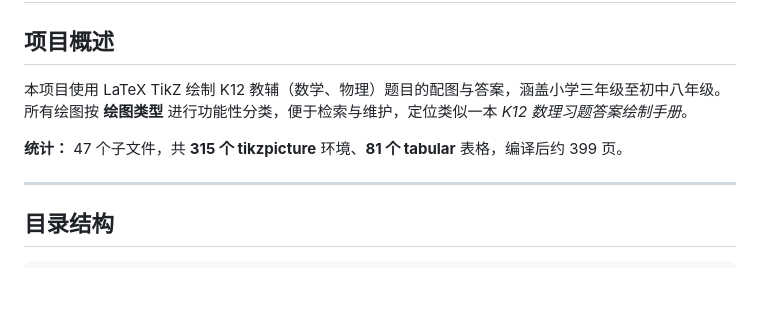
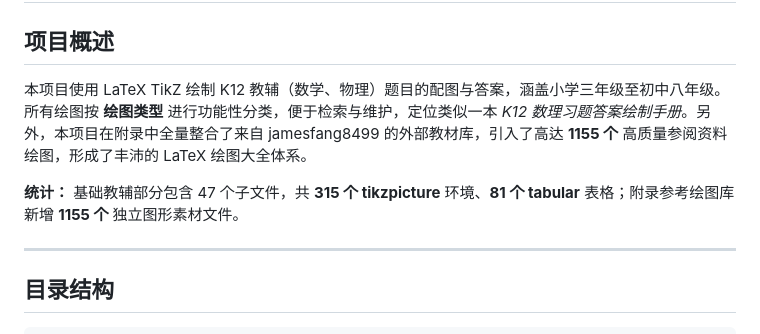
Before and after one commit to LSMihiing/K12-Math-Physics-LaTeX-Drawings, a Markdown page: README.md, the part around one of its changes. GitHub-like rendering; blank space fills up the shorter version.

```diff
--- a/README.md
+++ b/README.md
@@ -2,9 +2,9 @@
 
 ## 项目概述
 
-本项目使用 LaTeX TikZ 绘制 K12 教辅（数学、物理）题目的配图与答案，涵盖小学三年级至初中八年级。所有绘图按 **绘图类型** 进行功能性分类，便于检索与维护，定位类似一本 *K12 数理习题答案绘制手册*。
+本项目使用 LaTeX TikZ 绘制 K12 教辅（数学、物理）题目的配图与答案，涵盖小学三年级至初中八年级。所有绘图按 **绘图类型** 进行功能性分类，便于检索与维护，定位类似一本 *K12 数理习题答案绘制手册*。另外，本项目在附录中全量整合了来自 jamesfang8499 的外部教材库，引入了高达 **1155 个** 高质量参阅资料绘图，形成了丰沛的 LaTeX 绘图大全体系。
 
-**统计：** 47 个子文件，共 **315 个 tikzpicture** 环境、**81 个 tabular** 表格，编译后约 399 页。
+**统计：** 基础教辅部分包含 47 个子文件，共 **315 个 tikzpicture** 环境、**81 个 tabular** 表格；附录参考绘图库新增 **1155 个** 独立图形素材文件。
 
 ---
 
```
Also changed, not shown: other parts of README.md (+22 -10 lines), LaTeX_Project/原始文件/AI解析提示词.md (deleted, +0 -175 lines).
